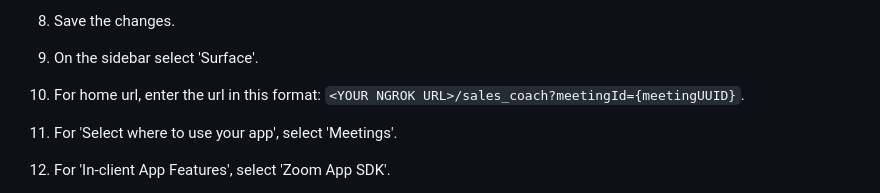
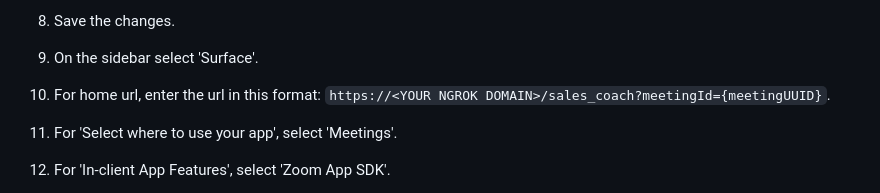
Before and after one commit to attendee-labs/rtms-sales-coach-example, a Markdown page: README.md, the part around one of its changes. GitHub-like rendering.

```diff
--- a/README.md
+++ b/README.md
@@ -62,7 +62,7 @@ npm install
 8. Save the changes.
 
 9. On the sidebar select 'Surface'.
-10. For home url, enter the url in this format: `<YOUR NGROK URL>/sales_coach?meetingId={meetingUUID}`.
+10. For home url, enter the url in this format: `https://<YOUR NGROK DOMAIN>/sales_coach?meetingId={meetingUUID}`.
 11. For 'Select where to use your app', select 'Meetings'.
 12. For 'In-client App Features', select 'Zoom App SDK'.
 
```
Also changed, not shown: other parts of README.md (+1 -1 lines).
